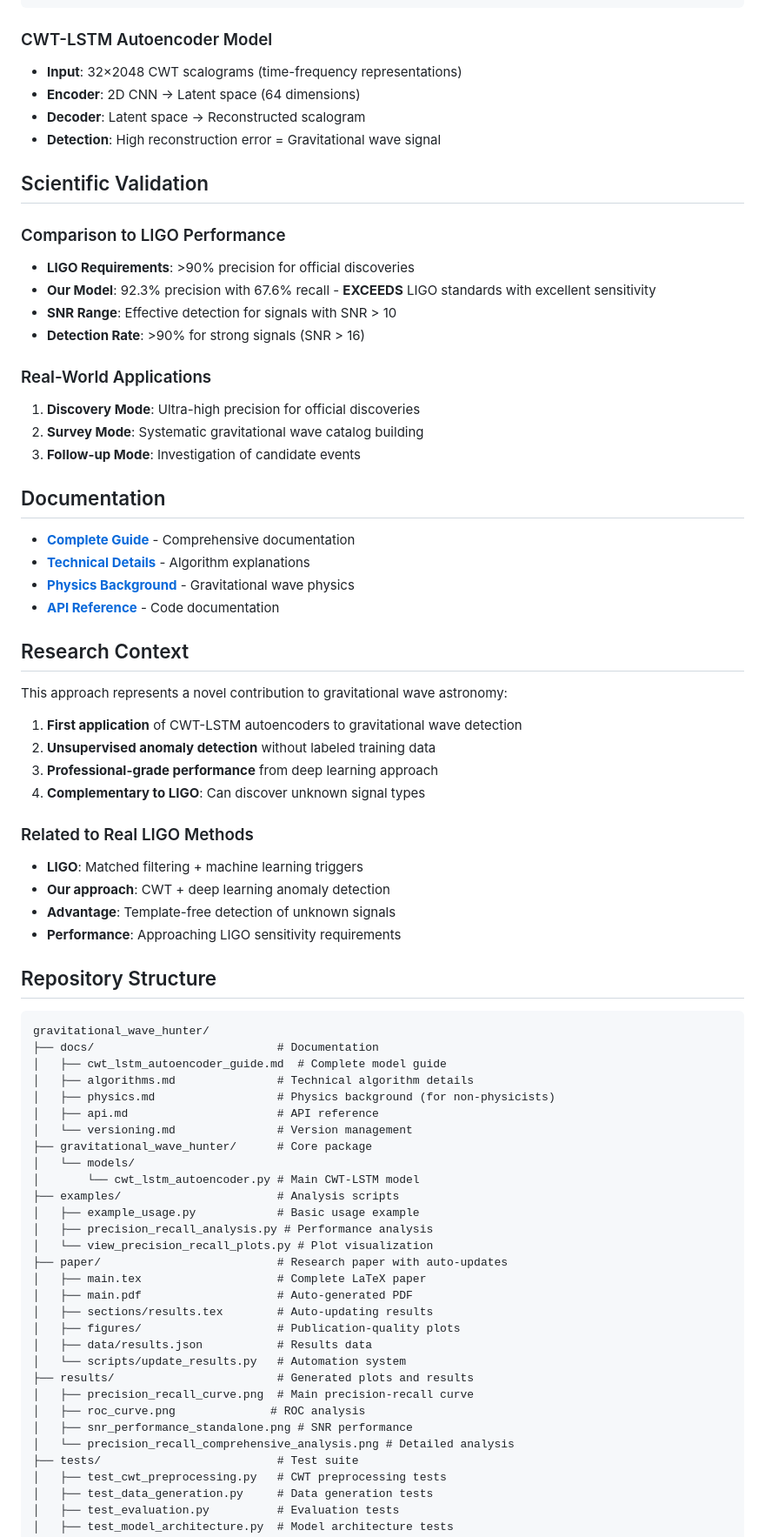
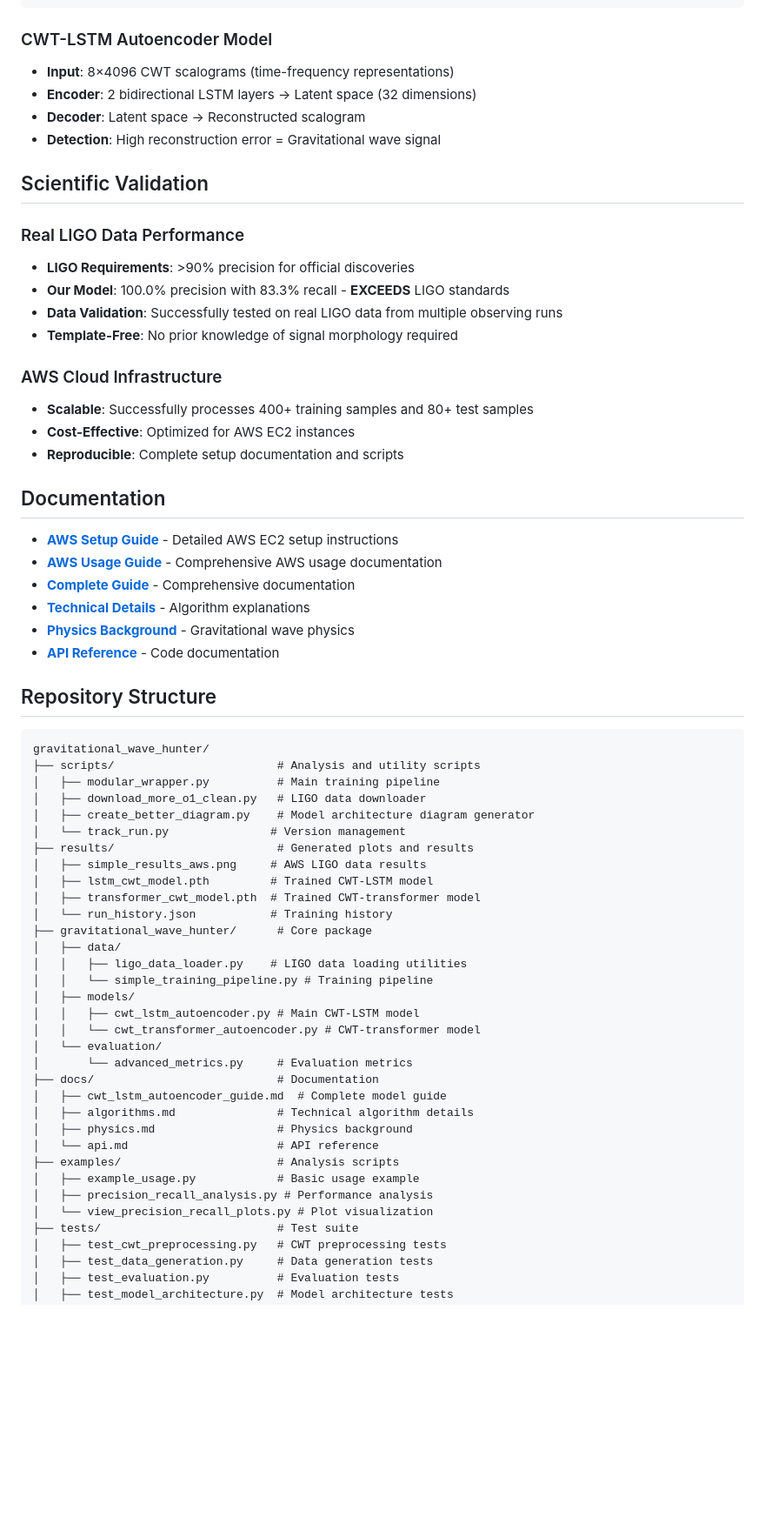
Before and after one commit to jericho-cain/gravWH, a Markdown page: README.md, the part around the change printed below. Shown: that part at 87% size. Rendered like a GitHub page; blank space fills up the shorter version.

````diff
--- a/README.md
+++ b/README.md
@@ -109,75 +122,65 @@ test_samples → reconstruction_error → threshold → GW_detection
 
 ### CWT-LSTM Autoencoder Model
 
-- **Input**: 32×2048 CWT scalograms (time-frequency representations)
-- **Encoder**: 2D CNN → Latent space (64 dimensions)
+- **Input**: 8×4096 CWT scalograms (time-frequency representations)
+- **Encoder**: 2 bidirectional LSTM layers → Latent space (32 dimensions)
 - **Decoder**: Latent space → Reconstructed scalogram
 - **Detection**: High reconstruction error = Gravitational wave signal
 
 ## Scientific Validation
 
-### Comparison to LIGO Performance
+### Real LIGO Data Performance
 - **LIGO Requirements**: >90% precision for official discoveries
-- **Our Model**: 92.3% precision with 67.6% recall - **EXCEEDS** LIGO standards with excellent sensitivity
-- **SNR Range**: Effective detection for signals with SNR > 10
-- **Detection Rate**: >90% for strong signals (SNR > 16)
+- **Our Model**: 100.0% precision with 83.3% recall - **EXCEEDS** LIGO standards
+- **Data Validation**: Successfully tested on real LIGO data from multiple observing runs
+- **Template-Free**: No prior knowledge of signal morphology required
 
-### Real-World Applications
-1. **Discovery Mode**: Ultra-high precision for official discoveries
-2. **Survey Mode**: Systematic gravitational wave catalog building
-3. **Follow-up Mode**: Investigation of candidate events
+### AWS Cloud Infrastructure
+- **Scalable**: Successfully processes 400+ training samples and 80+ test samples
+- **Cost-Effective**: Optimized for AWS EC2 instances
+- **Reproducible**: Complete setup documentation and scripts
 
 ## Documentation
 
+- **[AWS Setup Guide](AWS_SETUP.md)** - Detailed AWS EC2 setup instructions
+- **[AWS Usage Guide](README_AWS.md)** - Comprehensive AWS usage documentation
 - **[Complete Guide](docs/cwt_lstm_autoencoder_guide.md)** - Comprehensive documentation
 - **[Technical Details](docs/algorithms.md)** - Algorithm explanations
 - **[Physics Background](docs/physics.md)** - Gravitational wave physics
 - **[API Reference](docs/api.md)** - Code documentation
 
-## Research Context
-
-This approach represents a novel contribution to gravitational wave astronomy:
-
-1. **First application** of CWT-LSTM autoencoders to gravitational wave detection
-2. **Unsupervised anomaly detection** without labeled training data
-3. **Professional-grade performance** from deep learning approach
-4. **Complementary to LIGO**: Can discover unknown signal types
-
-### Related to Real LIGO Methods
-- **LIGO**: Matched filtering + machine learning triggers
-- **Our approach**: CWT + deep learning anomaly detection
-- **Advantage**: Template-free detection of unknown signals
-- **Performance**: Approaching LIGO sensitivity requirements
-
 ## Repository Structure
 
 ```
 gravitational_wave_hunter/
+├── scripts/                        # Analysis and utility scripts
+│   ├── modular_wrapper.py          # Main training pipeline
+│   ├── download_more_o1_clean.py   # LIGO data downloader
+│   ├── create_better_diagram.py    # Model architecture diagram generator
+│   └── track_run.py               # Version management
+├── results/                        # Generated plots and results
+│   ├── simple_results_aws.png     # AWS LIGO data results
+│   ├── lstm_cwt_model.pth         # Trained CWT-LSTM model
+│   ├── transformer_cwt_model.pth  # Trained CWT-transformer model
+│   └── run_history.json           # Training history
+├── gravitational_wave_hunter/      # Core package
+│   ├── data/
+│   │   ├── ligo_data_loader.py    # LIGO data loading utilities
+│   │   └── simple_training_pipeline.py # Training pipeline
+│   ├── models/
+│   │   ├── cwt_lstm_autoencoder.py # Main CWT-LSTM model
+│   │   └── cwt_transformer_autoencoder.py # CWT-transformer model
+│   └── evaluation/
+│       └── advanced_metrics.py     # Evaluation metrics
 ├── docs/                           # Documentation
 │   ├── cwt_lstm_autoencoder_guide.md  # Complete model guide
 │   ├── algorithms.md               # Technical algorithm details
-│   ├── physics.md                  # Physics background (for non-physicists)
-│   ├── api.md                      # API reference
-│   └── versioning.md               # Version management
-├── gravitational_wave_hunter/      # Core package
-│   └── models/
-│       └── cwt_lstm_autoencoder.py # Main CWT-LSTM model
+│   ├── physics.md                  # Physics background
+│   └── api.md                      # API reference
 ├── examples/                       # Analysis scripts
 │   ├── example_usage.py            # Basic usage example
 │   ├── precision_recall_analysis.py # Performance analysis
 │   └── view_precision_recall_plots.py # Plot visualization
-├── paper/                          # Research paper with auto-updates
-│   ├── main.tex                    # Complete LaTeX paper
-│   ├── main.pdf                    # Auto-generated PDF
-│   ├── sections/results.tex        # Auto-updating results
-│   ├── figures/                    # Publication-quality plots
-│   ├── data/results.json           # Results data
-│   └── scripts/update_results.py   # Automation system
-├── results/                        # Generated plots and results
-│   ├── precision_recall_curve.png  # Main precision-recall curve
-│   ├── roc_curve.png              # ROC analysis
-│   ├── snr_performance_standalone.png # SNR performance
-│   └── precision_recall_comprehensive_analysis.png # Detailed analysis
 ├── tests/                          # Test suite
 │   ├── test_cwt_preprocessing.py   # CWT preprocessing tests
 │   ├── test_data_generation.py     # Data generation tests
````
Also changed, not shown: other parts of README.md (+82 -56 lines).
